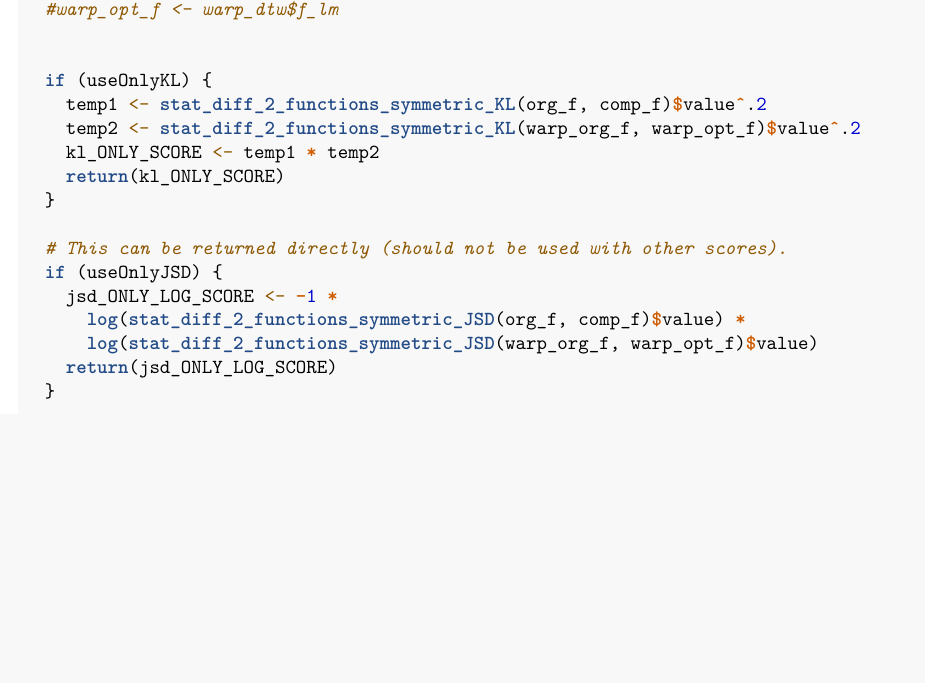
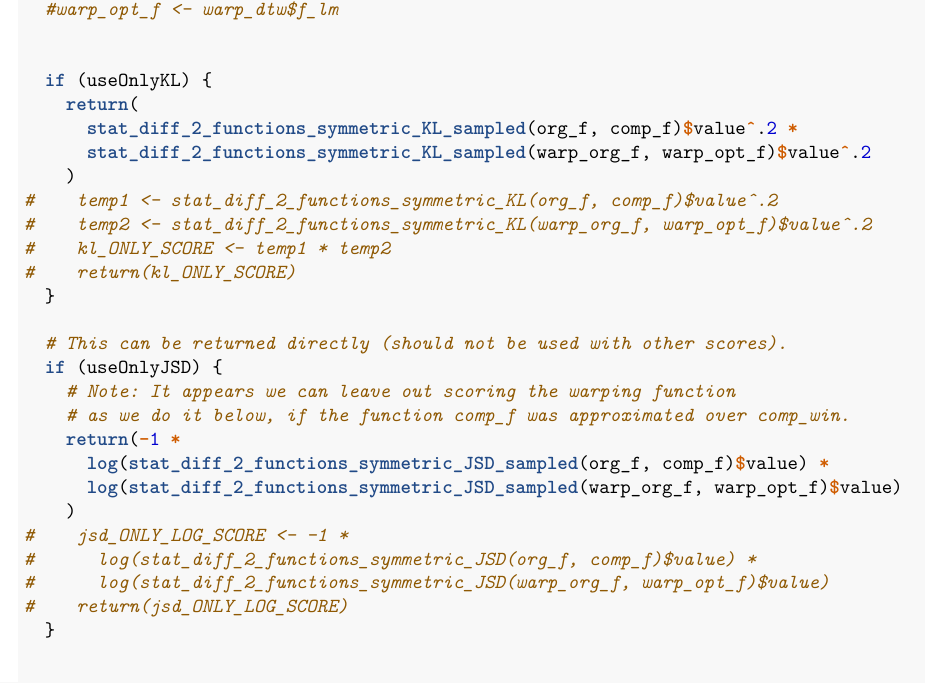
Before and after one commit to MrShoenel/anti-pattern-models, an R Markdown document (notebooks/dtw-optim.Rmd): part of page 4 of 9, cut so that both start at the same text, the shorter picture padded with empty space. Rendered offline with R 4.5, knitr and Pandoc, then LaTeX, with nearby package versions; some code elsewhere in the file could not run offline.

Commit message:
Switch to sampled KL and JS divergences in notebook dtw-optim

```diff
--- a/notebooks/dtw-optim.Rmd
+++ b/notebooks/dtw-optim.Rmd
@@ -152,18 +152,28 @@ co_dtw <- function(x, useOnlyKL = FALSE, useOnlyJSD = FALSE) {
 
 
   if (useOnlyKL) {
-    temp1 <- stat_diff_2_functions_symmetric_KL(org_f, comp_f)$value^.2
-    temp2 <- stat_diff_2_functions_symmetric_KL(warp_org_f, warp_opt_f)$value^.2
-    kl_ONLY_SCORE <- temp1 * temp2
-    return(kl_ONLY_SCORE)
+    return(
+      stat_diff_2_functions_symmetric_KL_sampled(org_f, comp_f)$value^.2 *
+      stat_diff_2_functions_symmetric_KL_sampled(warp_org_f, warp_opt_f)$value^.2
+    )
+#    temp1 <- stat_diff_2_functions_symmetric_KL(org_f, comp_f)$value^.2
+#    temp2 <- stat_diff_2_functions_symmetric_KL(warp_org_f, warp_opt_f)$value^.2
+#    kl_ONLY_SCORE <- temp1 * temp2
+#    return(kl_ONLY_SCORE)
   }
 
   # This can be returned directly (should not be used with other scores).
   if (useOnlyJSD) {
-    jsd_ONLY_LOG_SCORE <- -1 *
-      log(stat_diff_2_functions_symmetric_JSD(org_f, comp_f)$value) *
-      log(stat_diff_2_functions_symmetric_JSD(warp_org_f, warp_opt_f)$value)
-    return(jsd_ONLY_LOG_SCORE)
+    # Note: It appears we can leave out scoring the warping function
+    # as we do it below, if the function comp_f was approximated over comp_win.
+    return(-1 *
+      log(stat_diff_2_functions_symmetric_JSD_sampled(org_f, comp_f)$value) *
+      log(stat_diff_2_functions_symmetric_JSD_sampled(warp_org_f, warp_opt_f)$value)
+    )
+#    jsd_ONLY_LOG_SCORE <- -1 *
+#      log(stat_diff_2_functions_symmetric_JSD(org_f, comp_f)$value) *
+#      log(stat_diff_2_functions_symmetric_JSD(warp_org_f, warp_opt_f)$value)
+#    return(jsd_ONLY_LOG_SCORE)
   }
 
 
```
